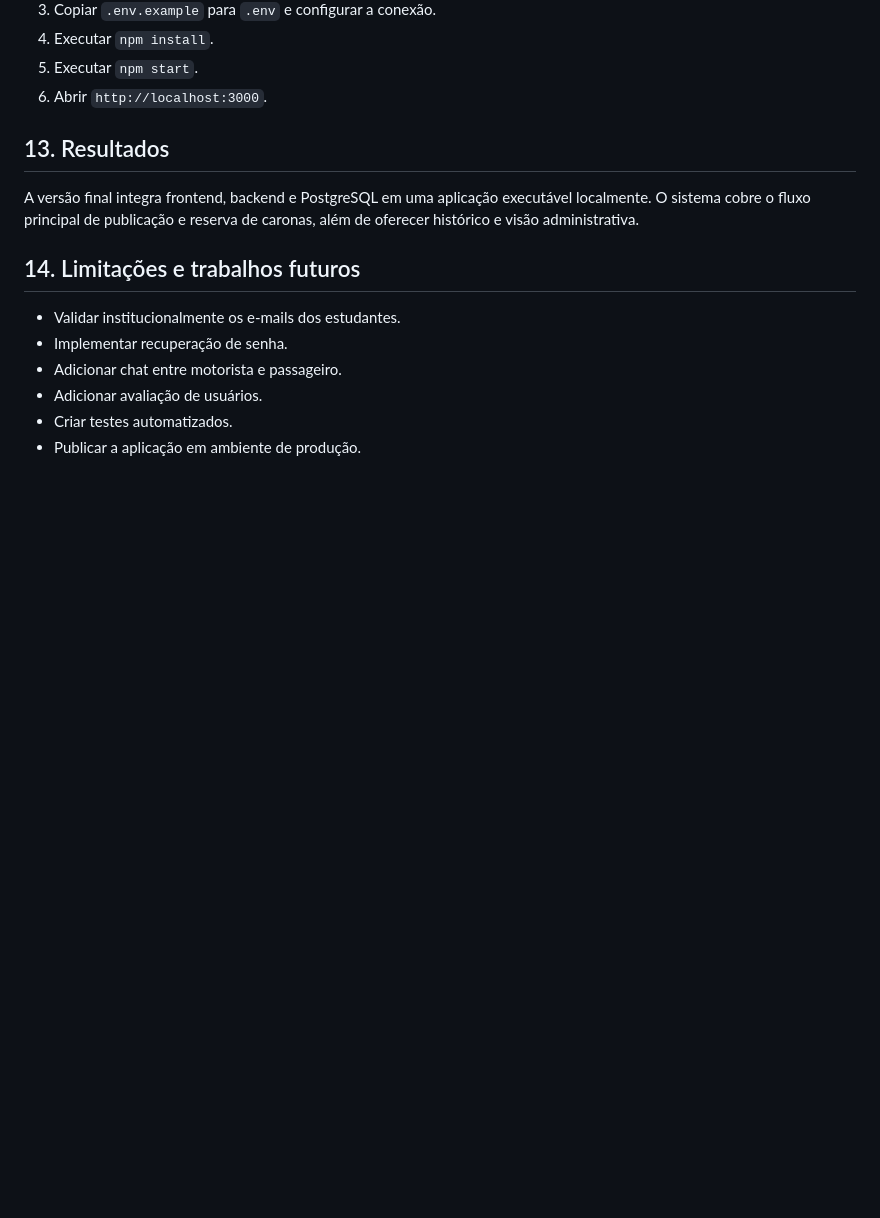
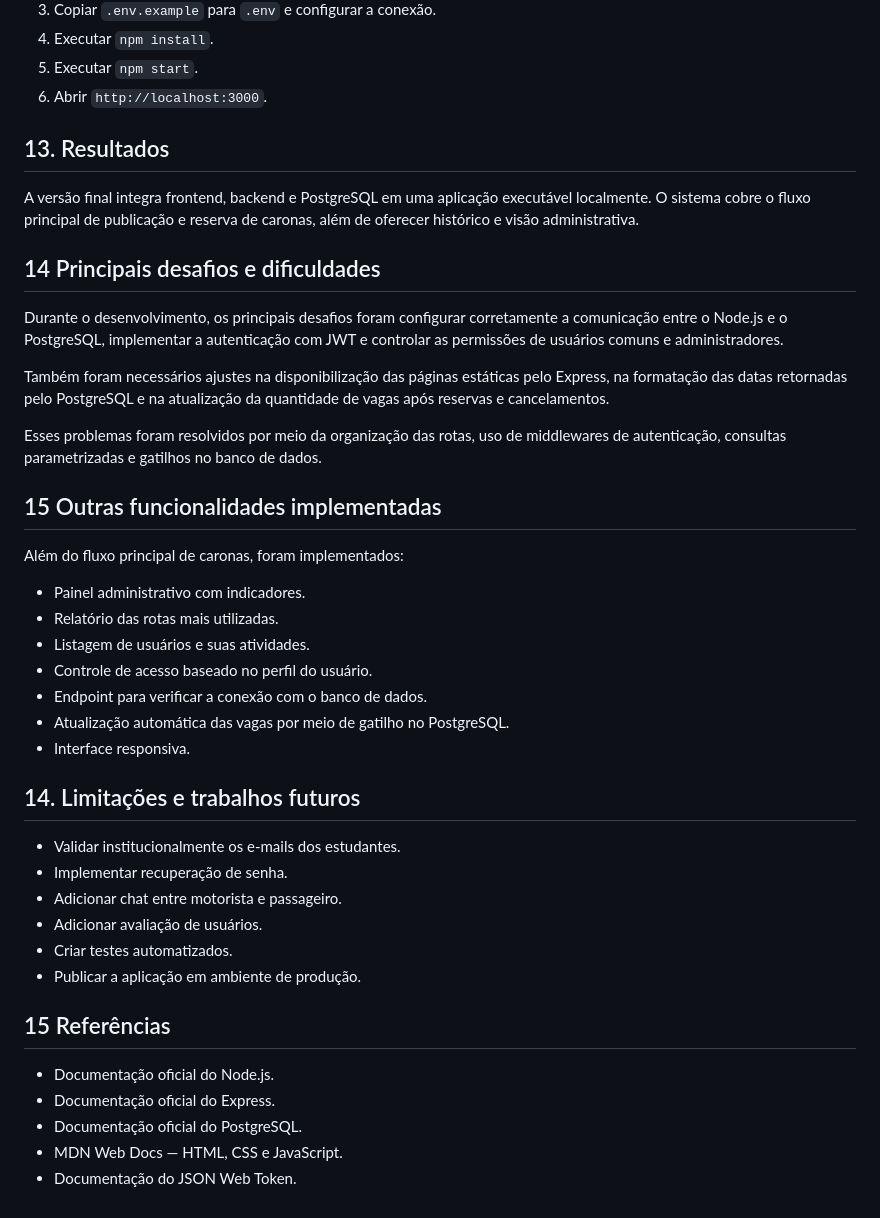
Before and after one commit to sobrosaa/ufop_caronas, a Markdown page: Projeto/02-final-version.md, the part around the change. Drawn GitHub-style; blank space fills up the shorter version.

Commit message:
Atualiza documento final conforme modelo da disciplina

```diff
--- a/Projeto/02-final-version.md
+++ b/Projeto/02-final-version.md
@@ -135,6 +135,25 @@ Consulte o arquivo `README.md`. Em resumo:
 
 A versão final integra frontend, backend e PostgreSQL em uma aplicação executável localmente. O sistema cobre o fluxo principal de publicação e reserva de caronas, além de oferecer histórico e visão administrativa.
 
+## 14 Principais desafios e dificuldades
+
+Durante o desenvolvimento, os principais desafios foram configurar corretamente a comunicação entre o Node.js e o PostgreSQL, implementar a autenticação com JWT e controlar as permissões de usuários comuns e administradores.
+
+Também foram necessários ajustes na disponibilização das páginas estáticas pelo Express, na formatação das datas retornadas pelo PostgreSQL e na atualização da quantidade de vagas após reservas e cancelamentos.
+
+Esses problemas foram resolvidos por meio da organização das rotas, uso de middlewares de autenticação, consultas parametrizadas e gatilhos no banco de dados.
+
+## 15 Outras funcionalidades implementadas
+
+Além do fluxo principal de caronas, foram implementados:
+
+- Painel administrativo com indicadores.
+- Relatório das rotas mais utilizadas.
+- Listagem de usuários e suas atividades.
+- Controle de acesso baseado no perfil do usuário.
+- Endpoint para verificar a conexão com o banco de dados.
+- Atualização automática das vagas por meio de gatilho no PostgreSQL.
+- Interface responsiva.
 ## 14. Limitações e trabalhos futuros
 
 - Validar institucionalmente os e-mails dos estudantes.
@@ -143,3 +162,11 @@ A versão final integra frontend, backend e PostgreSQL em uma aplicação execut
 - Adicionar avaliação de usuários.
 - Criar testes automatizados.
 - Publicar a aplicação em ambiente de produção.
+
+## 15 Referências
+
+- Documentação oficial do Node.js.
+- Documentação oficial do Express.
+- Documentação oficial do PostgreSQL.
+- MDN Web Docs — HTML, CSS e JavaScript.
+- Documentação do JSON Web Token.
```
